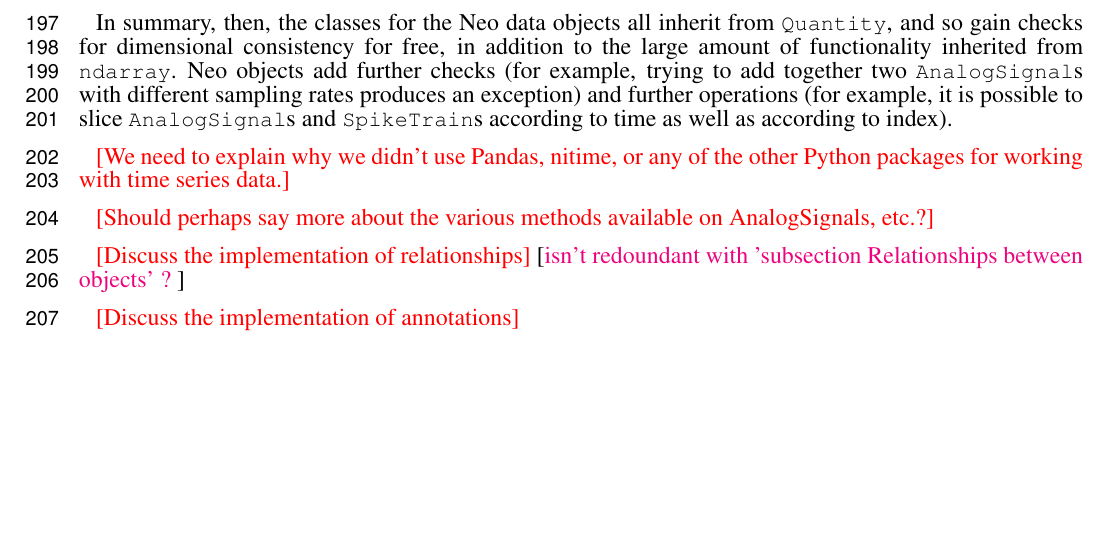
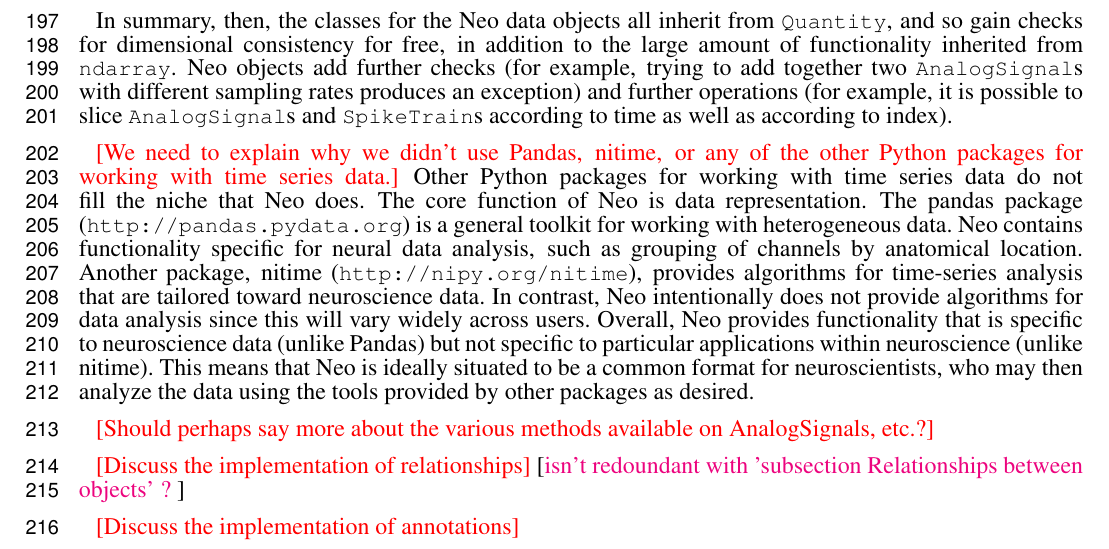
Before and after one commit to samuelgarcia/neo-paper-2013, a LaTeX document (neo_paper_2013.tex): part of page 7 of 14, cut so that both start at the same text, the shorter picture padded with empty space. Compiled offline with pdfLaTeX.

Commit message:
Text comparing Neo with other packages such as pandas

```diff
--- a/neo_paper_2013.tex
+++ b/neo_paper_2013.tex
@@ -334,8 +334,17 @@ In summary, then, the classes for the Neo data objects all inherit from \lstinli
 Neo objects add further checks (for example, trying to add together two \lstinline`AnalogSignal`s with different sampling rates produces an exception) and further operations (for example, it is possible to slice \lstinline`AnalogSignal`s and \lstinline`SpikeTrain`s according to time as well as according to index).
 
 \missing{[We need to explain why we didn't use Pandas, nitime, or any of the other Python packages for working with time series data.]}
+Other Python packages for working with time series data do not fill the niche that Neo does.
+The core function of Neo is data representation.
+The pandas package (\url{http://pandas.pydata.org}) is a general toolkit for working with heterogeneous data.
+Neo contains functionality specific for neural data analysis, such as grouping of channels by anatomical location.
+Another package, nitime (\url{http://nipy.org/nitime}), provides algorithms for time-series analysis that are tailored toward neuroscience data.
+In contrast, Neo intentionally does not provide algorithms for data analysis since this will vary widely across users.
+Overall, Neo provides functionality that is specific to neuroscience data (unlike Pandas) but not specific to particular applications within neuroscience (unlike nitime).
+This means that Neo is ideally situated to be a common format for neuroscientists, who may then analyze the data using the tools provided by other packages as desired.
 
 \missing{[Should perhaps say more about the various methods available on AnalogSignals, etc.?]}
+
 
 \missing{[Discuss the implementation of relationships]}
 \samuel{ isn't redoundant with  'subsection Relationships between objects' ? }
```
